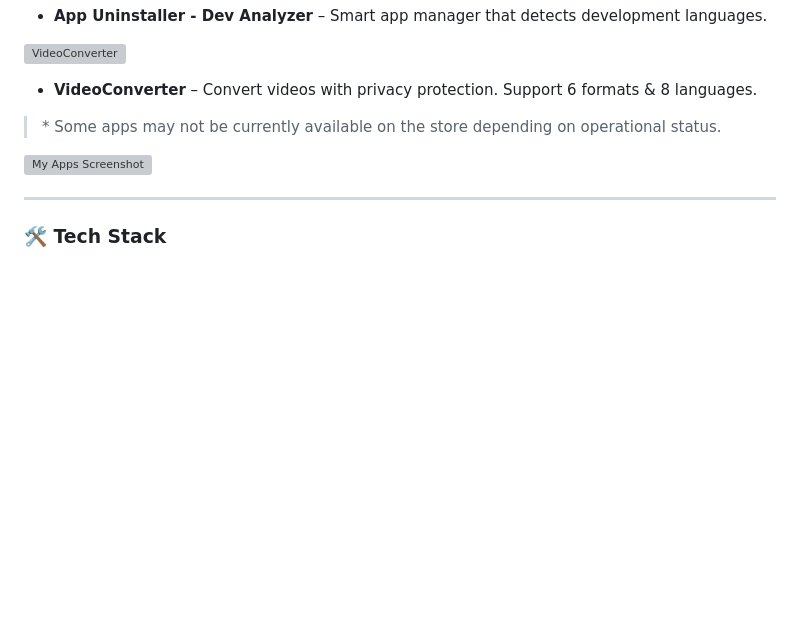
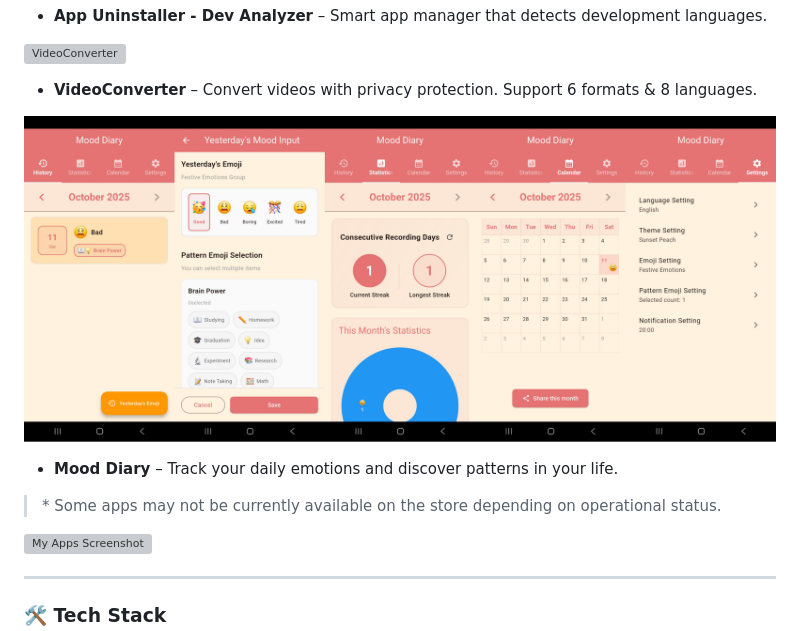
Before and after one commit to idlepoe/idlepoe, a Markdown page: README.md, the part around the change. GitHub-like rendering; pictures changed too: MoodDiaryMerge.png (added); blank space fills up the shorter version; grey boxes are pictures that could not be loaded.

Commit message:
mood diary 추가

```diff
--- a/README.md
+++ b/README.md
@@ -86,6 +86,9 @@ Since leaving my previous job, I’ve developed the following apps:
 ![VideoConverter](https://github.com/idlepoe/idlepoe/blob/main/VideoConverterMerged.png?raw=true)
 - **VideoConverter** – Convert videos with privacy protection. Support 6 formats & 8 languages.
 
+![Mood Diary](https://github.com/idlepoe/idlepoe/blob/main/MoodDiaryMerge.png?raw=true)
+- **Mood Diary** – Track your daily emotions and discover patterns in your life.
+
 
 > \* Some apps may not be currently available on the store depending on operational status.
 
```
